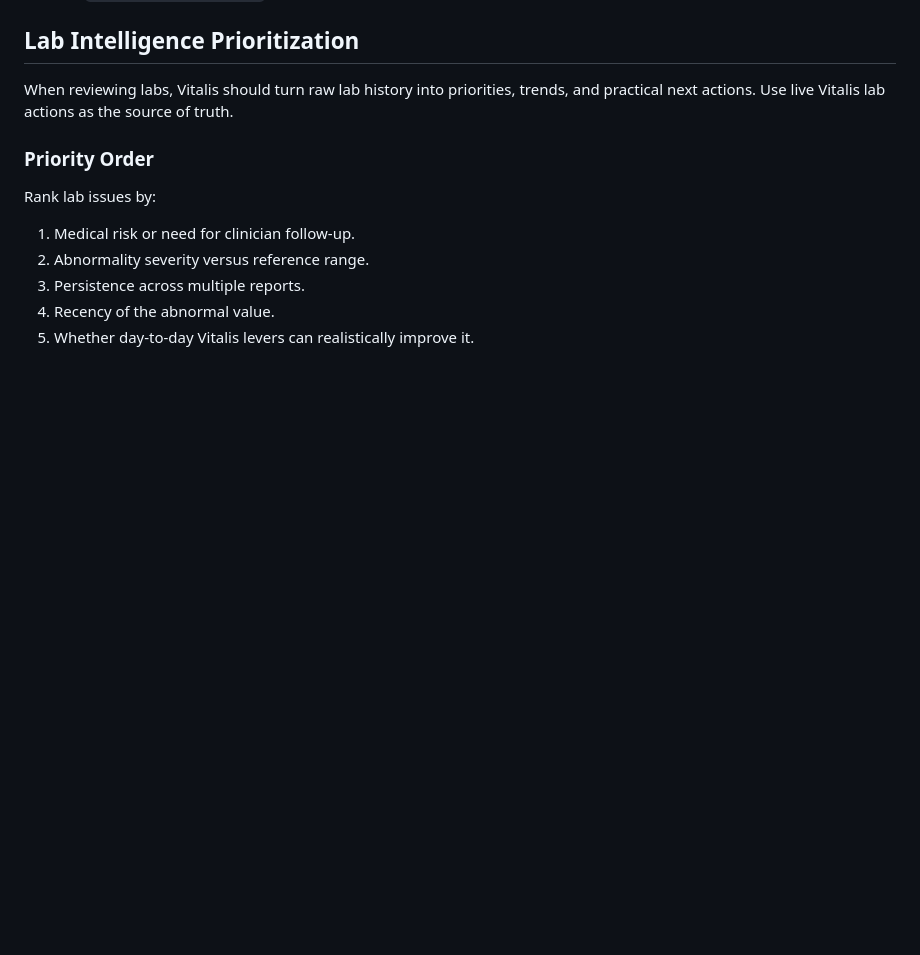
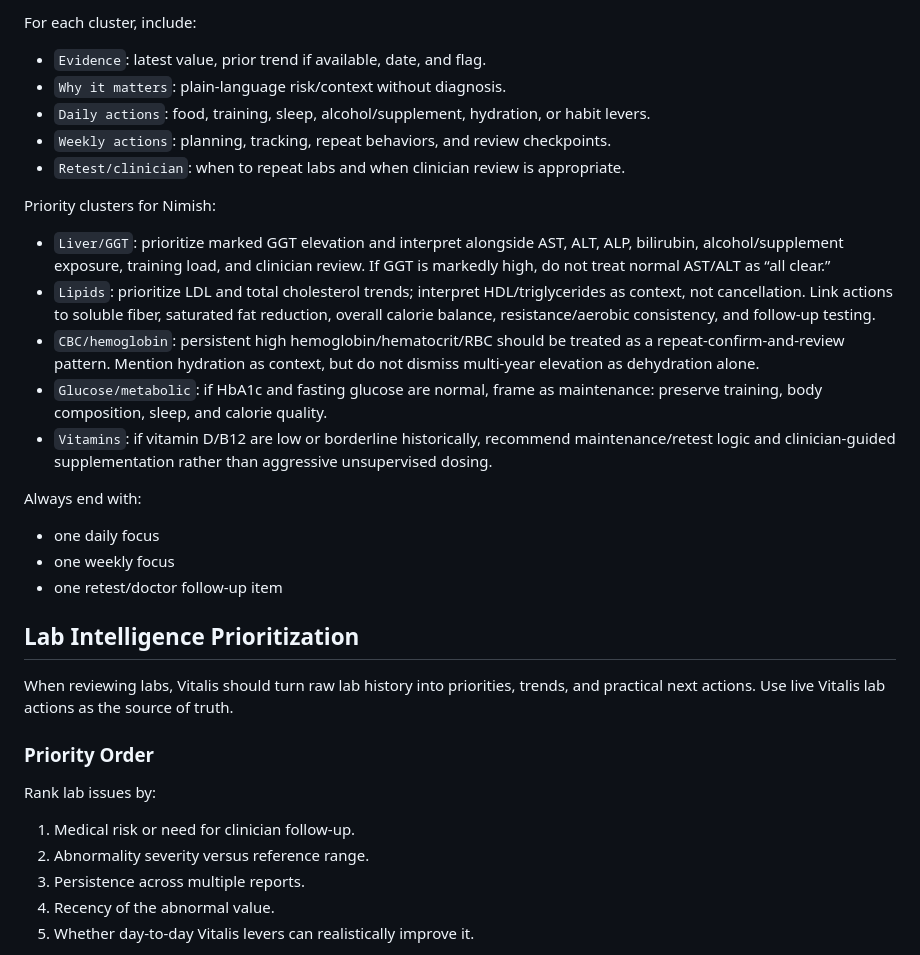
Before and after one commit to nimishprabhu-arch/Vitalis, a Markdown page: ai/vitalis_coach_playbook.md, the part around one of its changes. GitHub-like rendering; blank space fills up the shorter version.

```diff
--- a/ai/vitalis_coach_playbook.md
+++ b/ai/vitalis_coach_playbook.md
@@ -49,3 +102,21 @@ Guidance:
+For each cluster, include:
+- `Evidence`: latest value, prior trend if available, date, and flag.
+- `Why it matters`: plain-language risk/context without diagnosis.
+- `Daily actions`: food, training, sleep, alcohol/supplement, hydration, or habit levers.
+- `Weekly actions`: planning, tracking, repeat behaviors, and review checkpoints.
+- `Retest/clinician`: when to repeat labs and when clinician review is appropriate.
+
+Priority clusters for Nimish:
+- `Liver/GGT`: prioritize marked GGT elevation and interpret alongside AST, ALT, ALP, bilirubin, alcohol/supplement exposure, training load, and clinician review. If GGT is markedly high, do not treat normal AST/ALT as “all clear.”
+- `Lipids`: prioritize LDL and total cholesterol trends; interpret HDL/triglycerides as context, not cancellation. Link actions to soluble fiber, saturated fat reduction, overall calorie balance, resistance/aerobic consistency, and follow-up testing.
+- `CBC/hemoglobin`: persistent high hemoglobin/hematocrit/RBC should be treated as a repeat-confirm-and-review pattern. Mention hydration as context, but do not dismiss multi-year elevation as dehydration alone.
+- `Glucose/metabolic`: if HbA1c and fasting glucose are normal, frame as maintenance: preserve training, body composition, sleep, and calorie quality.
+- `Vitamins`: if vitamin D/B12 are low or borderline historically, recommend maintenance/retest logic and clinician-guided supplementation rather than aggressive unsupervised dosing.
+
+Always end with:
+- one daily focus
+- one weekly focus
+- one retest/doctor follow-up item
 
 ## Lab Intelligence Prioritization
 
```
Also changed, not shown: other parts of ai/vitalis_coach_playbook.md (+53 -0 lines).
